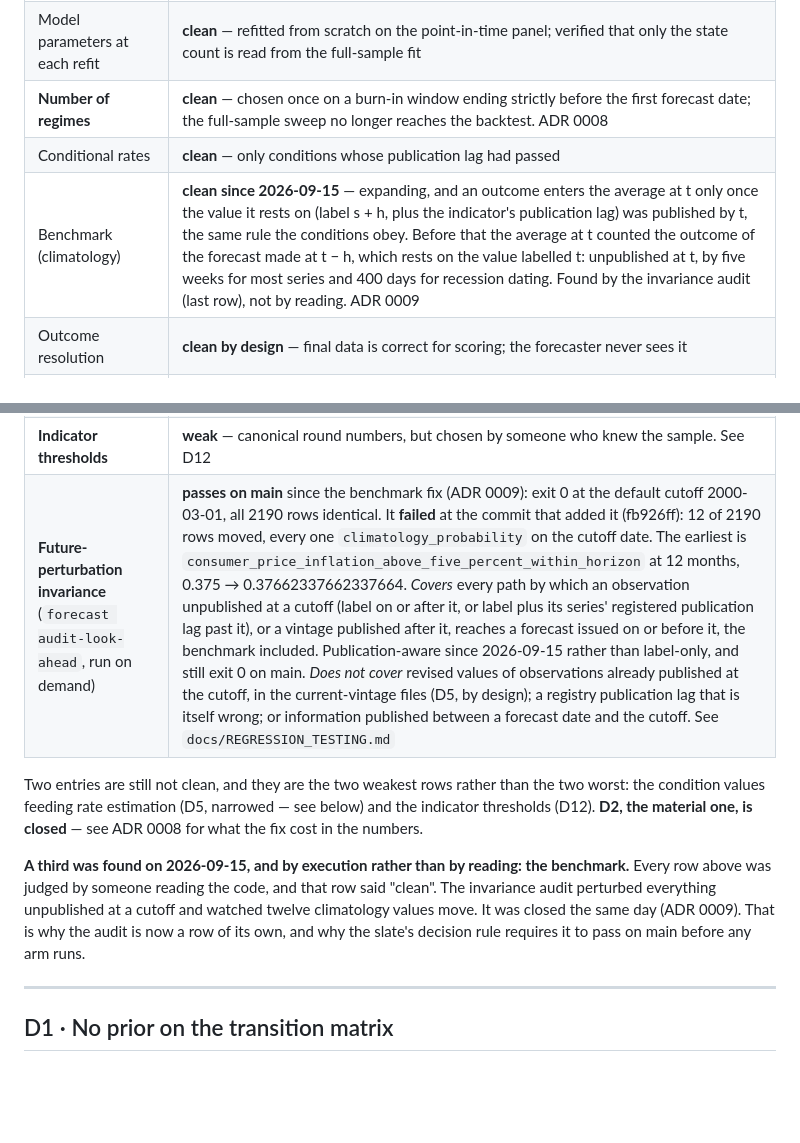
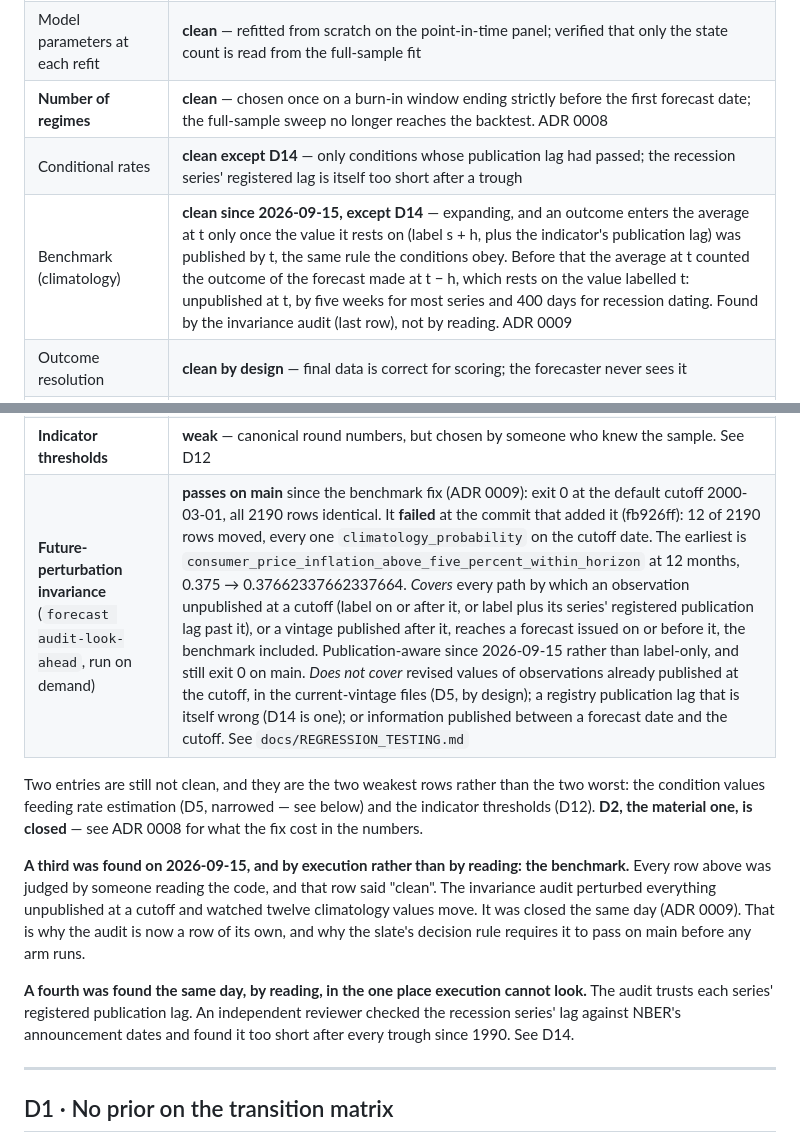
Before and after one commit to Jeddy-Xie/forecasting-the-future, a Markdown page: docs/TECHNICAL_DEBT.md, 2 parts joined by grey strips. Rendered like a GitHub page; blank space fills up the shorter version.

```diff
--- a/docs/TECHNICAL_DEBT.md
+++ b/docs/TECHNICAL_DEBT.md
@@ -32,15 +32,15 @@ status. Re-run this audit whenever the pipeline gains a step.
 | State probabilities used in forecasts | **clean** — filtered, never smoothed; separate method names and a test |
 | Model parameters at each refit | **clean** — refitted from scratch on the point-in-time panel; verified that only the state count is read from the full-sample fit |
 | **Number of regimes** | **clean** — chosen once on a burn-in window ending strictly before the first forecast date; the full-sample sweep no longer reaches the backtest. ADR 0008 |
-| Conditional rates | **clean** — only conditions whose publication lag had passed |
-| Benchmark (climatology) | **clean since 2026-09-15** — expanding, and an outcome enters the average at t only once the value it rests on (label s + h, plus the indicator's publication lag) was published by t, the same rule the conditions obey. Before that the average at t counted the outcome of the forecast made at t − h, which rests on the value labelled t: unpublished at t, by five weeks for most series and 400 days for recession dating. Found by the invariance audit (last row), not by reading. ADR 0009 |
+| Conditional rates | **clean except D14** — only conditions whose publication lag had passed; the recession series' registered lag is itself too short after a trough |
+| Benchmark (climatology) | **clean since 2026-09-15, except D14** — expanding, and an outcome enters the average at t only once the value it rests on (label s + h, plus the indicator's publication lag) was published by t, the same rule the conditions obey. Before that the average at t counted the outcome of the forecast made at t − h, which rests on the value labelled t: unpublished at t, by five weeks for most series and 400 days for recession dating. Found by the invariance audit (last row), not by reading. ADR 0009 |
 | Outcome resolution | **clean by design** — final data is correct for scoring; the forecaster never sees it |
 | Condition values feeding rate estimation | **approximation** — final values with timing enforced. Exact for market rates and recession dating. See D5 |
 | Every run setting (seed, restarts, burn-in, refit cadence, shrinkage, thresholds, bootstrap) | **clean** — all a priori constants, none derived from the data |
 | Acceptance thresholds | **clean** — pre-registered and committed before the first backtest |
 | Canonicalisation rule | **clean** — a fixed sort, not fitted |
 | **Indicator thresholds** | **weak** — canonical round numbers, but chosen by someone who knew the sample. See D12 |
-| **Future-perturbation invariance** (`forecast audit-look-ahead`, run on demand) | **passes on main** since the benchmark fix (ADR 0009): exit 0 at the default cutoff 2000-03-01, all 2190 rows identical. It **failed** at the commit that added it (fb926ff): 12 of 2190 rows moved, every one `climatology_probability` on the cutoff date. The earliest is `consumer_price_inflation_above_five_percent_within_horizon` at 12 months, 0.375 → 0.37662337662337664. *Covers* every path by which an observation unpublished at a cutoff (label on or after it, or label plus its series' registered publication lag past it), or a vintage published after it, reaches a forecast issued on or before it, the benchmark included. Publication-aware since 2026-09-15 rather than label-only, and still exit 0 on main. *Does not cover* revised values of observations already published at the cutoff, in the current-vintage files (D5, by design); a registry publication lag that is itself wrong; or information published between a forecast date and the cutoff. See `docs/REGRESSION_TESTING.md` |
+| **Future-perturbation invariance** (`forecast audit-look-ahead`, run on demand) | **passes on main** since the benchmark fix (ADR 0009): exit 0 at the default cutoff 2000-03-01, all 2190 rows identical. It **failed** at the commit that added it (fb926ff): 12 of 2190 rows moved, every one `climatology_probability` on the cutoff date. The earliest is `consumer_price_inflation_above_five_percent_within_horizon` at 12 months, 0.375 → 0.37662337662337664. *Covers* every path by which an observation unpublished at a cutoff (label on or after it, or label plus its series' registered publication lag past it), or a vintage published after it, reaches a forecast issued on or before it, the benchmark included. Publication-aware since 2026-09-15 rather than label-only, and still exit 0 on main. *Does not cover* revised values of observations already published at the cutoff, in the current-vintage files (D5, by design); a registry publication lag that is itself wrong (D14 is one); or information published between a forecast date and the cutoff. See `docs/REGRESSION_TESTING.md` |
 
 Two entries are still not clean, and they are the two weakest rows rather than the two
 worst: the condition values feeding rate estimation (D5, narrowed — see below) and the
@@ -53,6 +53,11 @@ said "clean". The invariance audit perturbed everything unpublished at a cutoff
 watched twelve climatology values move. It was closed the same day (ADR 0009). That
 is why the audit is now a row of its own, and why the slate's decision rule
 requires it to pass on main before any arm runs.
+
+**A fourth was found the same day, by reading, in the one place execution cannot
+look.** The audit trusts each series' registered publication lag. An independent
+reviewer checked the recession series' lag against NBER's announcement dates and
+found it too short after every trough since 1990. See D14.
 
 ---
 
```
Also changed, not shown: other parts of docs/TECHNICAL_DEBT.md (+57 -0 lines).
